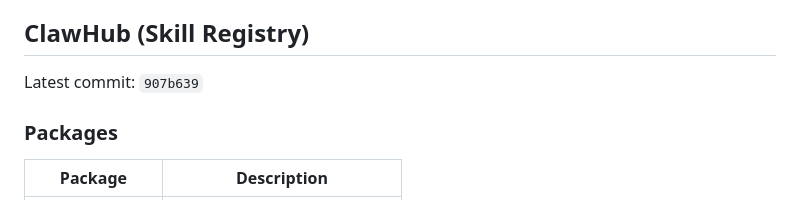
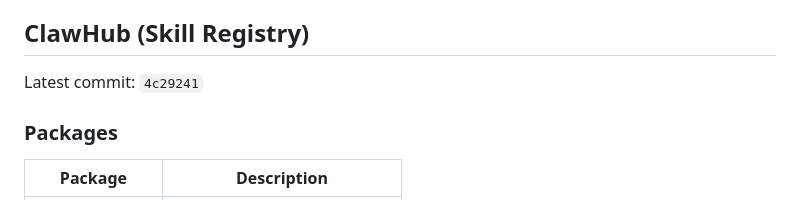
Before and after one commit to ztdyyds-cmd/skill-store, a Markdown page: README.md, the part around the change. Drawn GitHub-style.

Commit message:
chore(sync): update clawhub info in README [2026-10-31]

```diff
--- a/README.md
+++ b/README.md
@@ -694,7 +694,7 @@ MIT License
 <!-- clawhub-sync-start -->
 ## ClawHub (Skill Registry)
 
-Latest commit: `907b639`
+Latest commit: `4c29241`
 
 ### Packages
 
```
